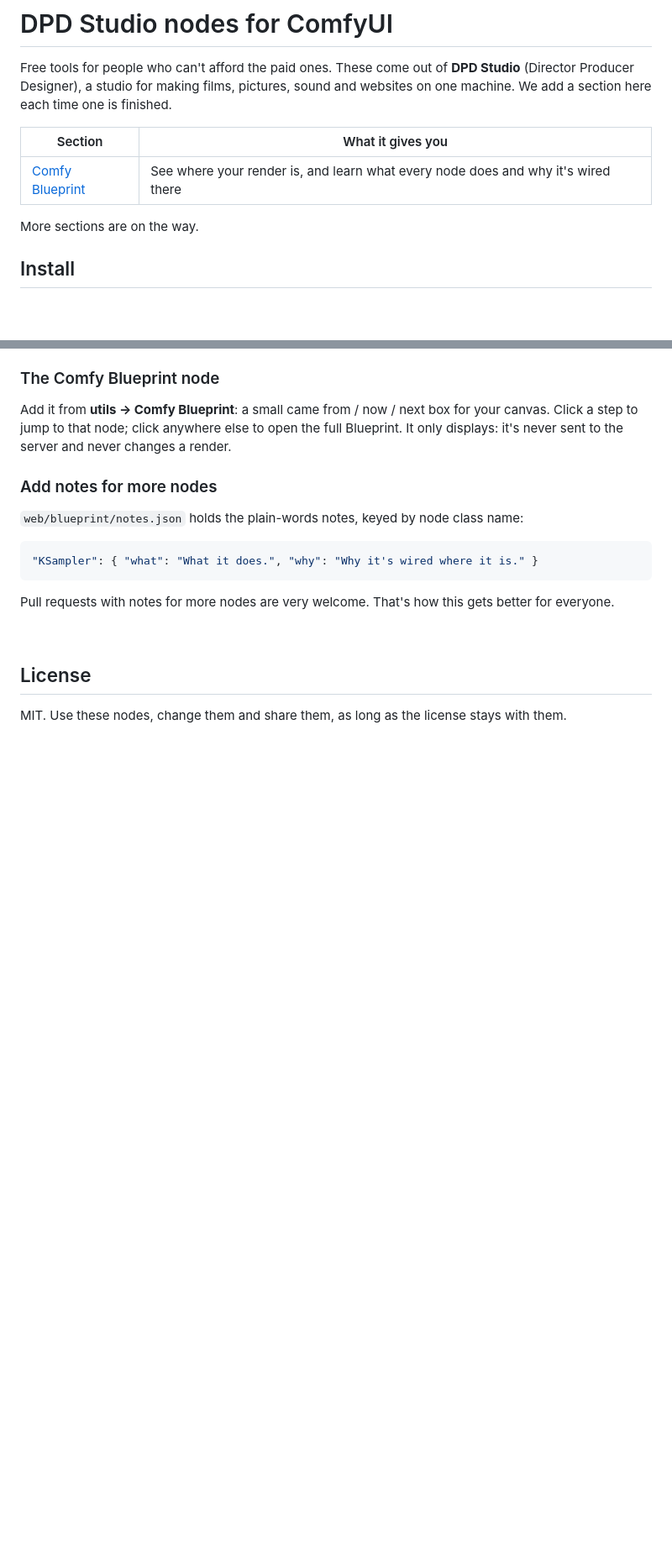
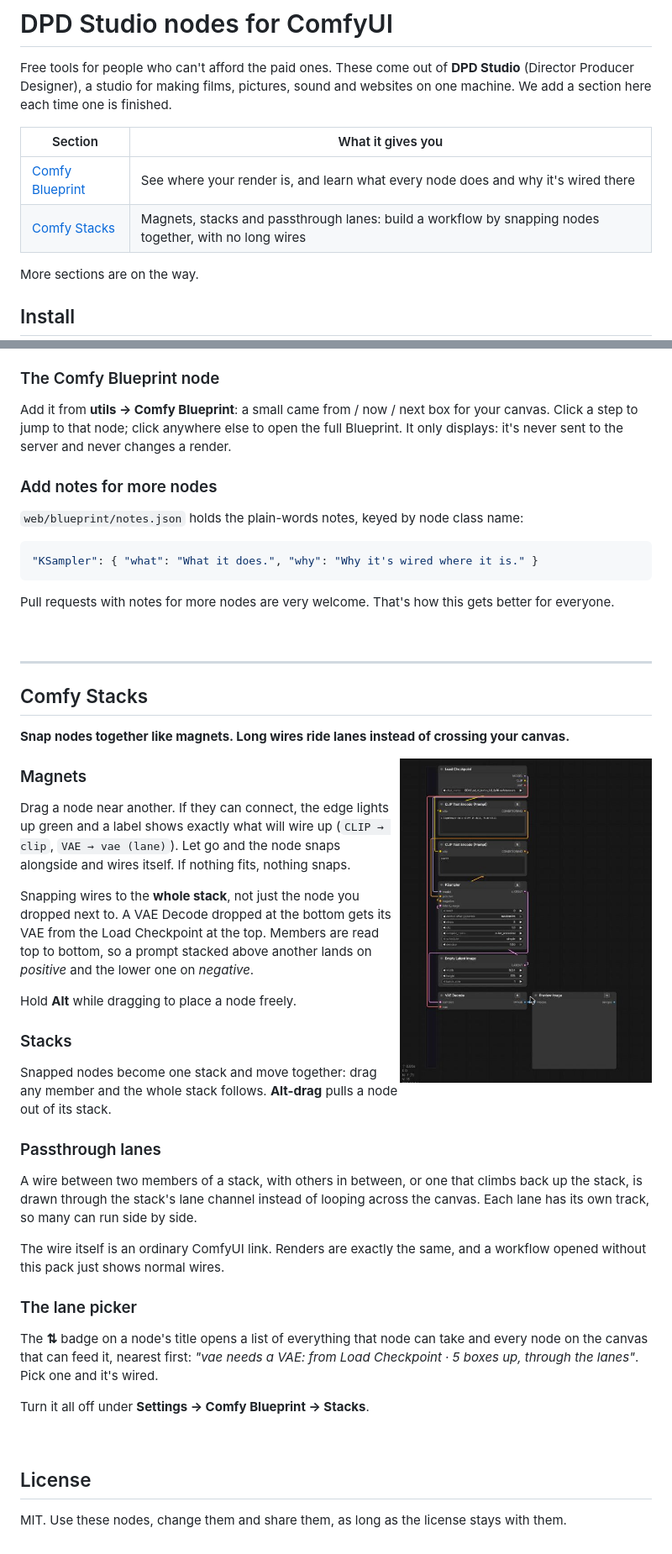
Before and after one commit to taero2010-cmyk/ComfyUI-DPD-Studio, a Markdown page: README.md, 2 parts joined by grey strips. Shown at 84% size. GitHub-like rendering; pictures changed too: docs/stacks.jpg (added); blank space fills up the shorter version.

```diff
--- a/README.md
+++ b/README.md
@@ -5,6 +5,7 @@ Free tools for people who can't afford the paid ones. These come out of **DPD St
 | Section | What it gives you |
 | --- | --- |
 | [Comfy Blueprint](#comfy-blueprint) | See where your render is, and learn what every node does and why it's wired there |
+| [Comfy Stacks](#comfy-stacks) | Magnets, stacks and passthrough lanes: build a workflow by snapping nodes together, with no long wires |
 
 More sections are on the way.
 
@@ -58,6 +59,36 @@ Pull requests with notes for more nodes are very welcome. That's how this gets b
 
 <br clear="right">
 
+---
+
+## Comfy Stacks
+
+**Snap nodes together like magnets. Long wires ride lanes instead of crossing your canvas.**
+
+<img src="docs/stacks.jpg" alt="A whole text-to-image workflow built as one stack: wires from Load Checkpoint run down a lane on the left to the nodes that need them" width="300" align="right">
+
+### Magnets
+Drag a node near another. If they can connect, the edge lights up green and a label shows exactly what will wire up (`CLIP → clip`, `VAE → vae (lane)`). Let go and the node snaps alongside and wires itself. If nothing fits, nothing snaps.
+
+Snapping wires to the **whole stack**, not just the node you dropped next to. A VAE Decode dropped at the bottom gets its VAE from the Load Checkpoint at the top. Members are read top to bottom, so a prompt stacked above another lands on *positive* and the lower one on *negative*.
+
+Hold **Alt** while dragging to place a node freely.
+
+### Stacks
+Snapped nodes become one stack and move together: drag any member and the whole stack follows. **Alt-drag** pulls a node out of its stack.
+
+### Passthrough lanes
+A wire between two members of a stack, with others in between, or one that climbs back up the stack, is drawn through the stack's lane channel instead of looping across the canvas. Each lane has its own track, so many can run side by side.
+
+The wire itself is an ordinary ComfyUI link. Renders are exactly the same, and a workflow opened without this pack just shows normal wires.
+
+### The lane picker
+The **⇅** badge on a node's title opens a list of everything that node can take and every node on the canvas that can feed it, nearest first: *"vae needs a VAE: from Load Checkpoint · 5 boxes up, through the lanes"*. Pick one and it's wired.
+
+Turn it all off under **Settings → Comfy Blueprint → Stacks**.
+
+<br clear="right">
+
 ## License
 
 MIT. Use these nodes, change them and share them, as long as the license stays with them.
```
Also changed, not shown: 2 other files.
